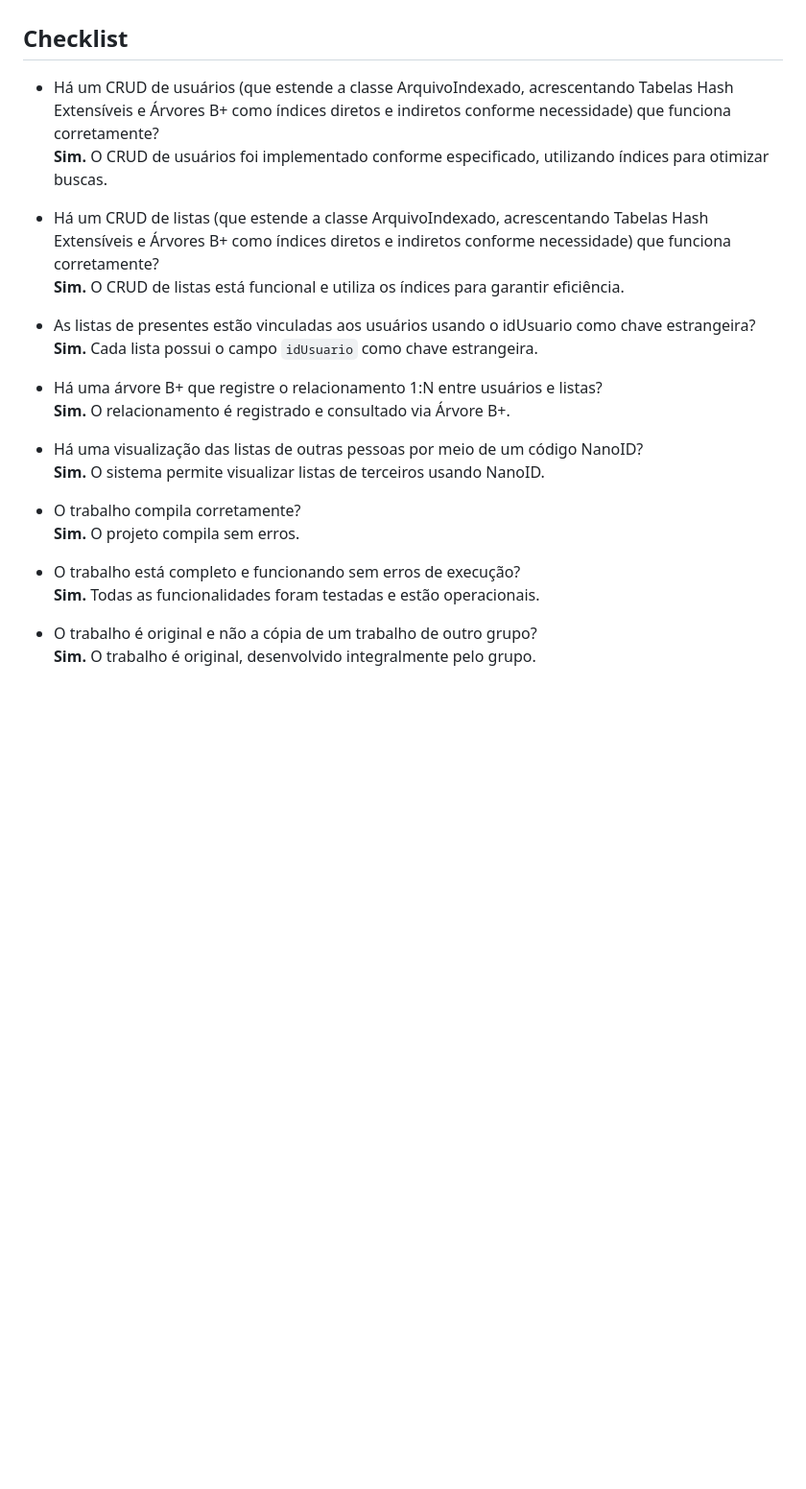
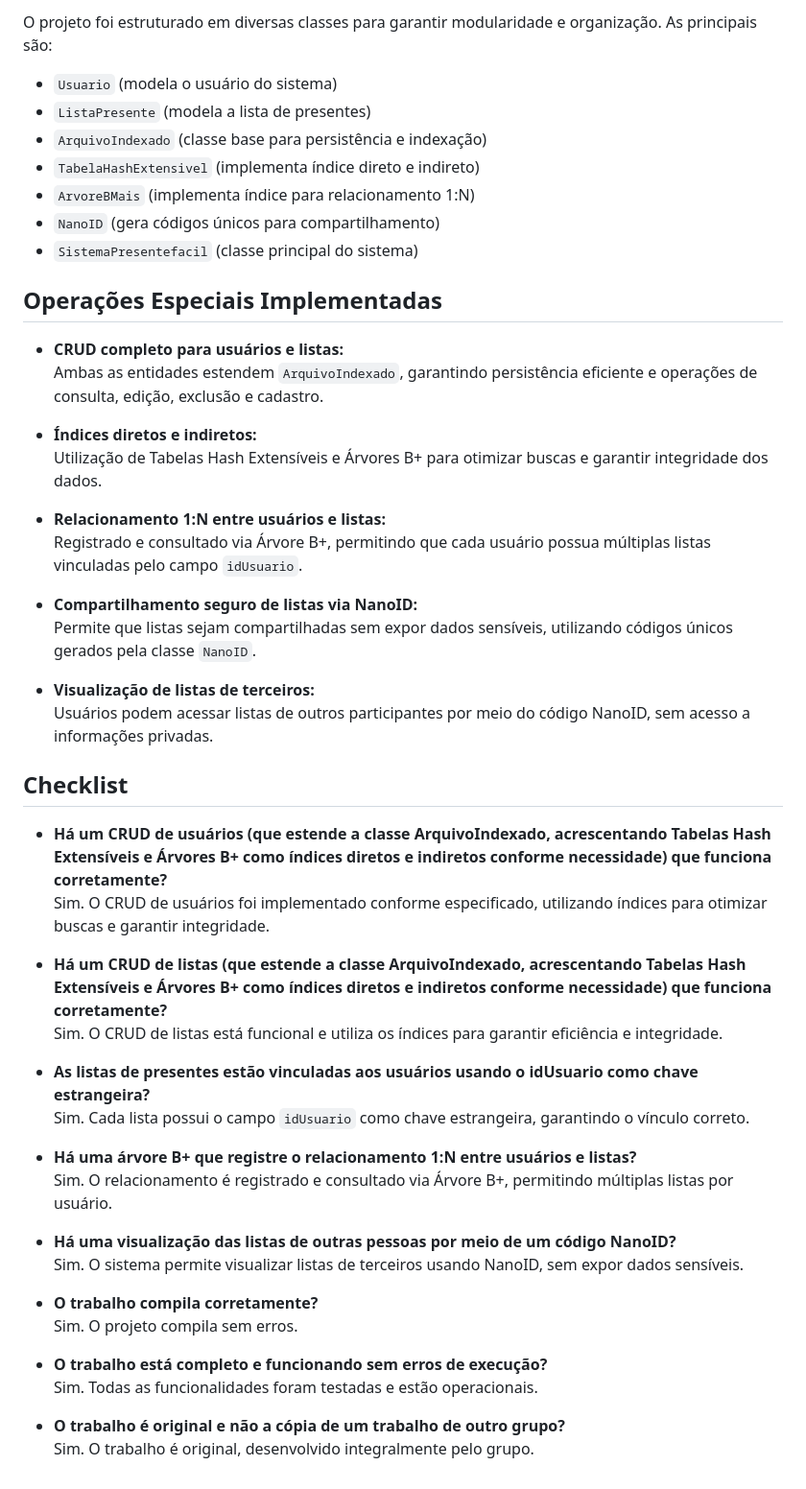
Before and after one commit to heitor582/tp-aeds3-presentefacil, a Markdown page: README.md, the part around the change printed below. Shown: that part at 96% size. Rendered like a GitHub page; blank space fills up the shorter version.

Commit message:
Readme melhro

```diff
--- a/README.md
+++ b/README.md
@@ -42,26 +34,52 @@ O sistema Presentefacil é uma aplicação para gerenciamento de listas de prese
+O projeto foi estruturado em diversas classes para garantir modularidade e organização. As principais são:
+
+- `Usuario` (modela o usuário do sistema)
+- `ListaPresente` (modela a lista de presentes)
+- `ArquivoIndexado` (classe base para persistência e indexação)
+- `TabelaHashExtensivel` (implementa índice direto e indireto)
+- `ArvoreBMais` (implementa índice para relacionamento 1:N)
+- `NanoID` (gera códigos únicos para compartilhamento)
+- `SistemaPresentefacil` (classe principal do sistema)
+
+## Operações Especiais Implementadas
+
+- **CRUD completo para usuários e listas:**
+  Ambas as entidades estendem `ArquivoIndexado`, garantindo persistência eficiente e operações de consulta, edição, exclusão e cadastro.
+
+- **Índices diretos e indiretos:**
+  Utilização de Tabelas Hash Extensíveis e Árvores B+ para otimizar buscas e garantir integridade dos dados.
+
+- **Relacionamento 1:N entre usuários e listas:**
+  Registrado e consultado via Árvore B+, permitindo que cada usuário possua múltiplas listas vinculadas pelo campo `idUsuario`.
+
+- **Compartilhamento seguro de listas via NanoID:**
+  Permite que listas sejam compartilhadas sem expor dados sensíveis, utilizando códigos únicos gerados pela classe `NanoID`.
+
+- **Visualização de listas de terceiros:**
+  Usuários podem acessar listas de outros participantes por meio do código NanoID, sem acesso a informações privadas.
 
 ## Checklist
 
-- Há um CRUD de usuários (que estende a classe ArquivoIndexado, acrescentando Tabelas Hash Extensíveis e Árvores B+ como índices diretos e indiretos conforme necessidade) que funciona corretamente?
-    **Sim.** O CRUD de usuários foi implementado conforme especificado, utilizando índices para otimizar buscas.
+- **Há um CRUD de usuários (que estende a classe ArquivoIndexado, acrescentando Tabelas Hash Extensíveis e Árvores B+ como índices diretos e indiretos conforme necessidade) que funciona corretamente?**
+  Sim. O CRUD de usuários foi implementado conforme especificado, utilizando índices para otimizar buscas e garantir integridade.
 
-- Há um CRUD de listas (que estende a classe ArquivoIndexado, acrescentando Tabelas Hash Extensíveis e Árvores B+ como índices diretos e indiretos conforme necessidade) que funciona corretamente?
-    **Sim.** O CRUD de listas está funcional e utiliza os índices para garantir eficiência.
+- **Há um CRUD de listas (que estende a classe ArquivoIndexado, acrescentando Tabelas Hash Extensíveis e Árvores B+ como índices diretos e indiretos conforme necessidade) que funciona corretamente?**
+  Sim. O CRUD de listas está funcional e utiliza os índices para garantir eficiência e integridade.
 
-- As listas de presentes estão vinculadas aos usuários usando o idUsuario como chave estrangeira?
-    **Sim.** Cada lista possui o campo `idUsuario` como chave estrangeira.
+- **As listas de presentes estão vinculadas aos usuários usando o idUsuario como chave estrangeira?**
+  Sim. Cada lista possui o campo `idUsuario` como chave estrangeira, garantindo o vínculo correto.
 
-- Há uma árvore B+ que registre o relacionamento 1:N entre usuários e listas?
-    **Sim.** O relacionamento é registrado e consultado via Árvore B+.
+- **Há uma árvore B+ que registre o relacionamento 1:N entre usuários e listas?**
+  Sim. O relacionamento é registrado e consultado via Árvore B+, permitindo múltiplas listas por usuário.
 
-- Há uma visualização das listas de outras pessoas por meio de um código NanoID?
-    **Sim.** O sistema permite visualizar listas de terceiros usando NanoID.
+- **Há uma visualização das listas de outras pessoas por meio de um código NanoID?**
+  Sim. O sistema permite visualizar listas de terceiros usando NanoID, sem expor dados sensíveis.
 
-- O trabalho compila corretamente?
-    **Sim.** O projeto compila sem erros.
+- **O trabalho compila corretamente?**
+  Sim. O projeto compila sem erros.
 
-- O trabalho está completo e funcionando sem erros de execução?
-    **Sim.** Todas as funcionalidades foram testadas e estão operacionais.
+- **O trabalho está completo e funcionando sem erros de execução?**
+  Sim. Todas as funcionalidades foram testadas e estão operacionais.
 
-- O trabalho é original e não a cópia de um trabalho de outro grupo?
-    **Sim.** O trabalho é original, desenvolvido integralmente pelo grupo.
+- **O trabalho é original e não a cópia de um trabalho de outro grupo?**
+  Sim. O trabalho é original, desenvolvido integralmente pelo grupo.
```
Also changed, not shown: other parts of README.md (+20 -28 lines).
